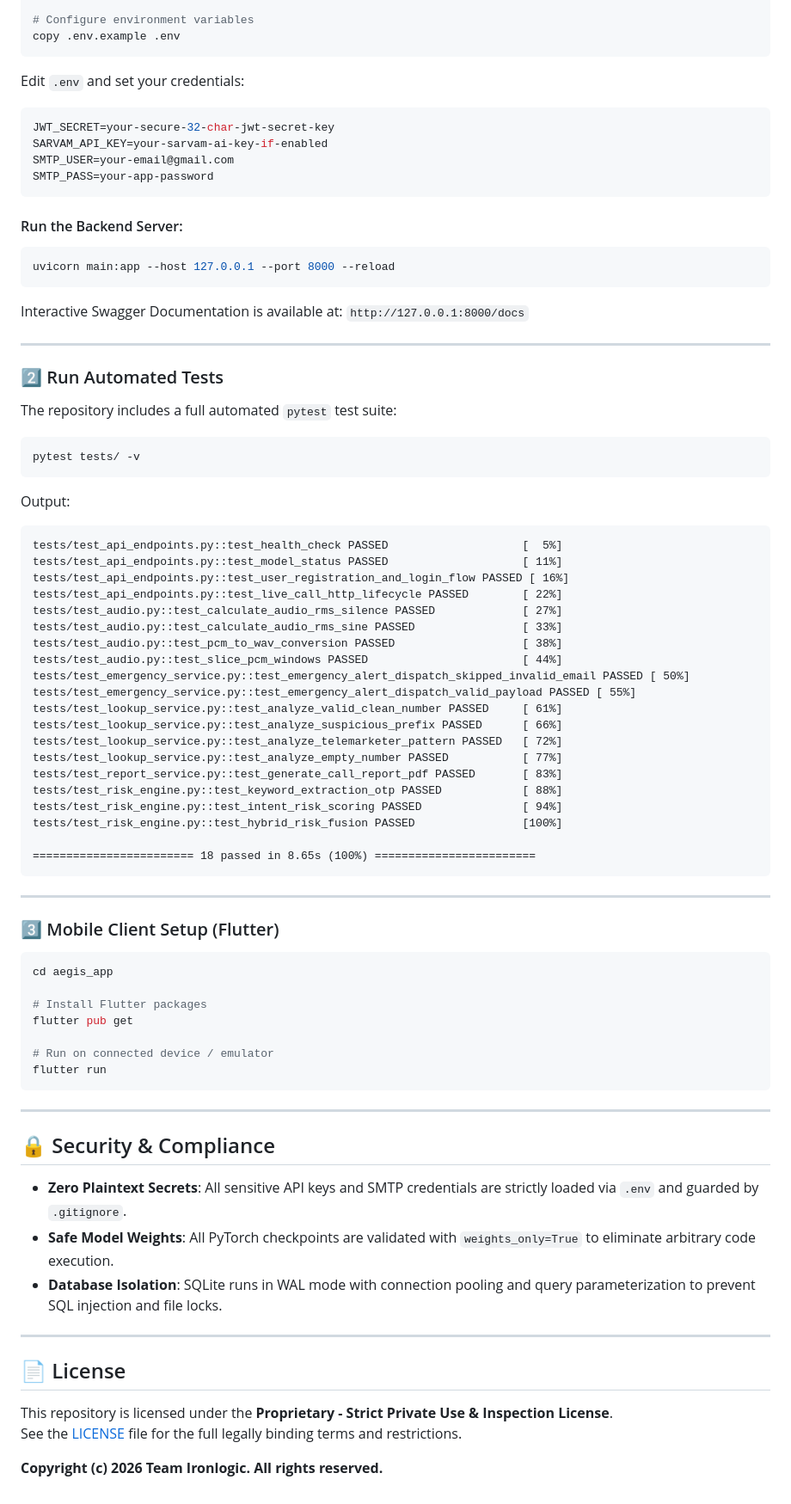
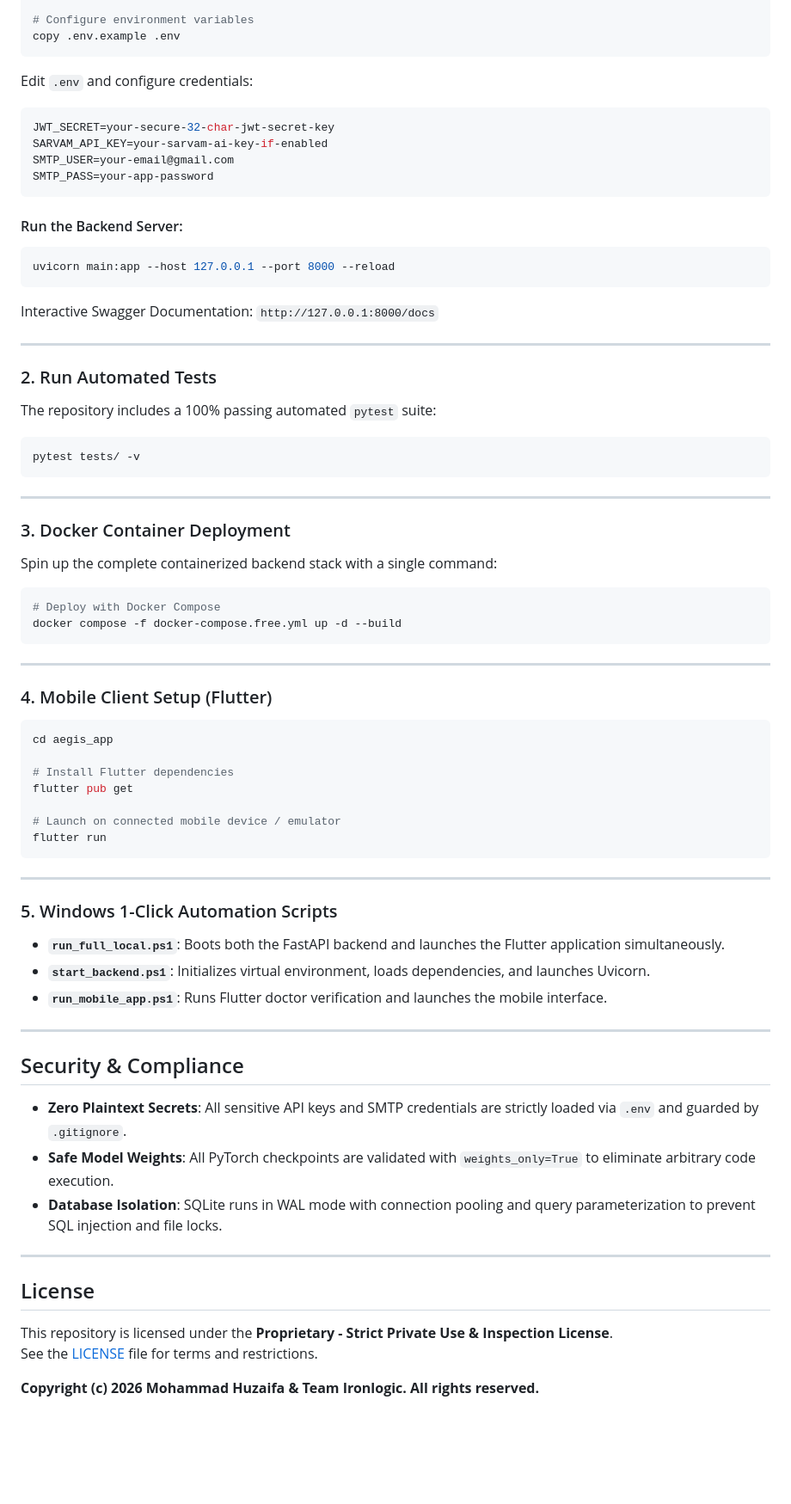
Before and after one commit to GuruMachanica/A.E.G.I.S., a Markdown page: README.md, the part around one of its changes. Shown at 86% size. GitHub-like rendering; blank space fills up the shorter version.

````diff
--- a/README.md
+++ b/README.md
@@ -140,7 +171,7 @@ pip install -r requirements.txt
 copy .env.example .env
 ```
 
-Edit `.env` and set your credentials:
+Edit `.env` and configure credentials:
 ```ini
 JWT_SECRET=your-secure-32-char-jwt-secret-key
 SARVAM_API_KEY=your-sarvam-ai-key-if-enabled
@@ -152,59 +183,54 @@ SMTP_PASS=your-app-password
 ```bash
 uvicorn main:app --host 127.0.0.1 --port 8000 --reload
 ```
-Interactive Swagger Documentation is available at: `http://127.0.0.1:8000/docs`
+Interactive Swagger Documentation: `http://127.0.0.1:8000/docs`
 
 ---
 
-### 2️⃣ Run Automated Tests
+### 2. Run Automated Tests
 
-The repository includes a full automated `pytest` test suite:
+The repository includes a 100% passing automated `pytest` suite:
 
 ```bash
 pytest tests/ -v
 ```
 
-Output:
-```
-tests/test_api_endpoints.py::test_health_check PASSED                    [  5%]
-tests/test_api_endpoints.py::test_model_status PASSED                    [ 11%]
-tests/test_api_endpoints.py::test_user_registration_and_login_flow PASSED [ 16%]
-tests/test_api_endpoints.py::test_live_call_http_lifecycle PASSED        [ 22%]
-tests/test_audio.py::test_calculate_audio_rms_silence PASSED             [ 27%]
-tests/test_audio.py::test_calculate_audio_rms_sine PASSED                [ 33%]
-tests/test_audio.py::test_pcm_to_wav_conversion PASSED                   [ 38%]
-tests/test_audio.py::test_slice_pcm_windows PASSED                       [ 44%]
-tests/test_emergency_service.py::test_emergency_alert_dispatch_skipped_invalid_email PASSED [ 50%]
-tests/test_emergency_service.py::test_emergency_alert_dispatch_valid_payload PASSED [ 55%]
-tests/test_lookup_service.py::test_analyze_valid_clean_number PASSED     [ 61%]
-tests/test_lookup_service.py::test_analyze_suspicious_prefix PASSED      [ 66%]
-tests/test_lookup_service.py::test_analyze_telemarketer_pattern PASSED   [ 72%]
-tests/test_lookup_service.py::test_analyze_empty_number PASSED           [ 77%]
-tests/test_report_service.py::test_generate_call_report_pdf PASSED       [ 83%]
-tests/test_risk_engine.py::test_keyword_extraction_otp PASSED            [ 88%]
-tests/test_risk_engine.py::test_intent_risk_scoring PASSED               [ 94%]
-tests/test_risk_engine.py::test_hybrid_risk_fusion PASSED                [100%]
+---
 
-======================== 18 passed in 8.65s (100%) ========================
+### 3. Docker Container Deployment
+
+Spin up the complete containerized backend stack with a single command:
+
+```bash
+# Deploy with Docker Compose
+docker compose -f docker-compose.free.yml up -d --build
 ```
 
 ---
 
-### 3️⃣ Mobile Client Setup (Flutter)
+### 4. Mobile Client Setup (Flutter)
 
 ```bash
 cd aegis_app
 
-# Install Flutter packages
+# Install Flutter dependencies
 flutter pub get
 
-# Run on connected device / emulator
+# Launch on connected mobile device / emulator
 flutter run
 ```
 
 ---
 
-## 🔒 Security & Compliance
+### 5. Windows 1-Click Automation Scripts
+
+* **`run_full_local.ps1`**: Boots both the FastAPI backend and launches the Flutter application simultaneously.
+* **`start_backend.ps1`**: Initializes virtual environment, loads dependencies, and launches Uvicorn.
+* **`run_mobile_app.ps1`**: Runs Flutter doctor verification and launches the mobile interface.
+
+---
+
+## Security & Compliance
 
 * **Zero Plaintext Secrets**: All sensitive API keys and SMTP credentials are strictly loaded via `.env` and guarded by `.gitignore`.
 * **Safe Model Weights**: All PyTorch checkpoints are validated with `weights_only=True` to eliminate arbitrary code execution.
@@ -212,9 +238,9 @@ flutter run
 
 ---
 
-## 📄 License
+## License
 
 This repository is licensed under the **Proprietary - Strict Private Use & Inspection License**.
-See the [LICENSE](LICENSE) file for the full legally binding terms and restrictions.
+See the [LICENSE](LICENSE) file for terms and restrictions.
 
-**Copyright (c) 2026 Team Ironlogic. All rights reserved.**
+**Copyright (c) 2026 Mohammad Huzaifa & Team Ironlogic. All rights reserved.**
````
Also changed, not shown: other parts of README.md (+104 -73 lines).
